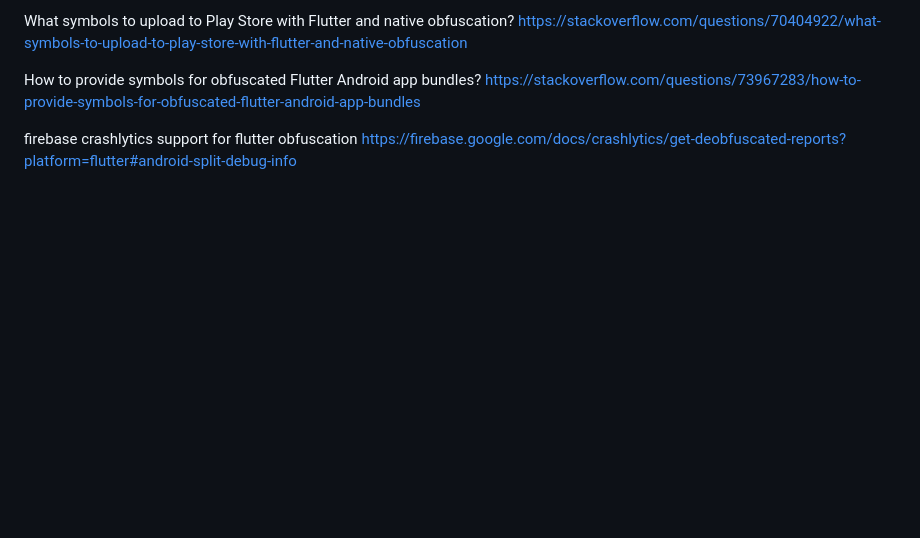
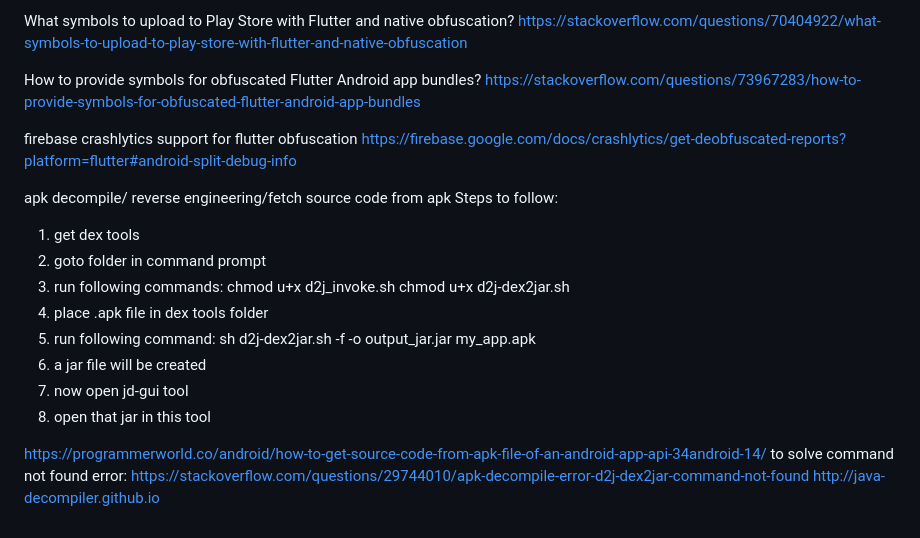
Before and after one commit to sj94779/flutter_obfuscation_demo, a Markdown page: README.md, the part around the change. GitHub-like rendering; blank space fills up the shorter version.

Commit message:
- readme updated

```diff
--- a/README.md
+++ b/README.md
@@ -103,3 +103,23 @@ https://stackoverflow.com/questions/73967283/how-to-provide-symbols-for-obfuscat
 
 firebase crashlytics support for flutter obfuscation
 https://firebase.google.com/docs/crashlytics/get-deobfuscated-reports?platform=flutter#android-split-debug-info
+
+apk decompile/ reverse engineering/fetch source code from apk
+Steps to follow:
+1) get dex tools
+2) goto folder in command prompt
+3) run following commands:
+   chmod u+x d2j_invoke.sh
+   chmod u+x d2j-dex2jar.sh
+4) place .apk file in dex tools folder
+5) run following command:
+   sh d2j-dex2jar.sh -f -o output_jar.jar my_app.apk
+6) a jar file will be created
+7) now open jd-gui tool
+8) open that jar in this tool
+
+
+https://programmerworld.co/android/how-to-get-source-code-from-apk-file-of-an-android-app-api-34android-14/
+to solve command not found error:
+https://stackoverflow.com/questions/29744010/apk-decompile-error-d2j-dex2jar-command-not-found
+http://java-decompiler.github.io
```
